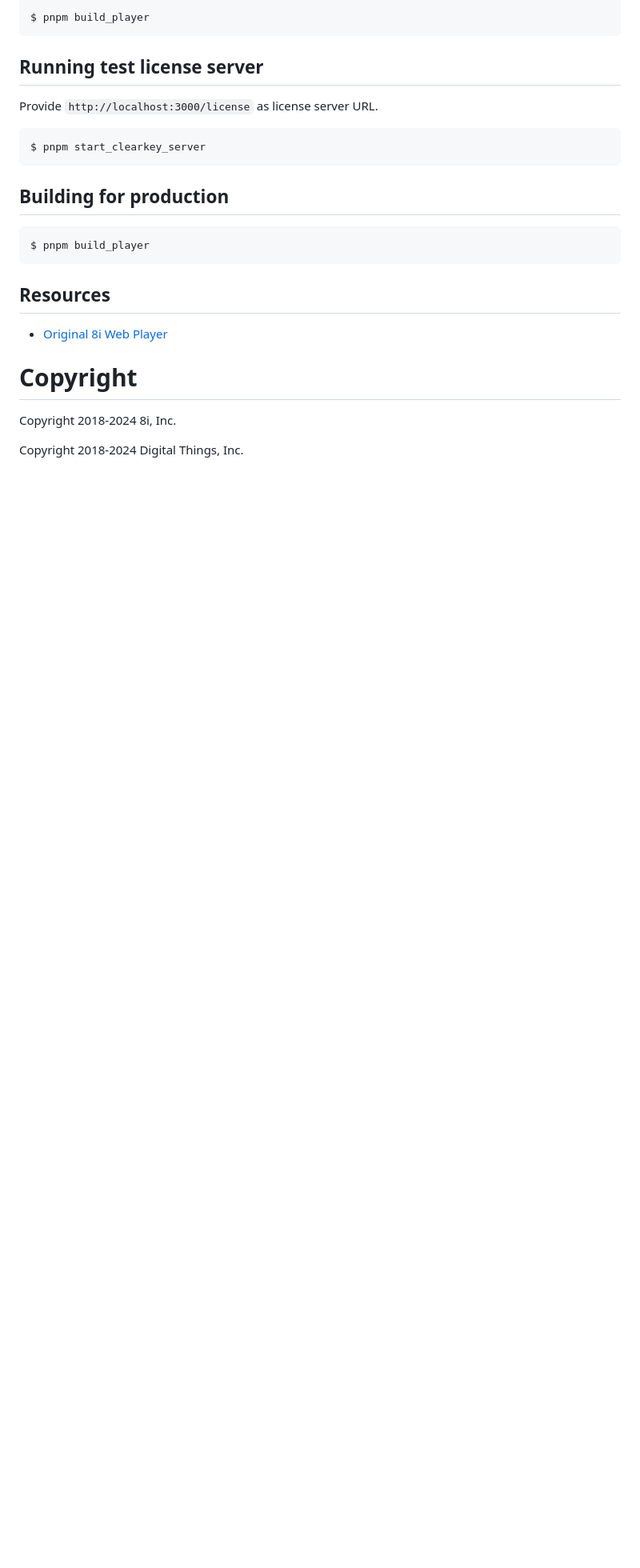
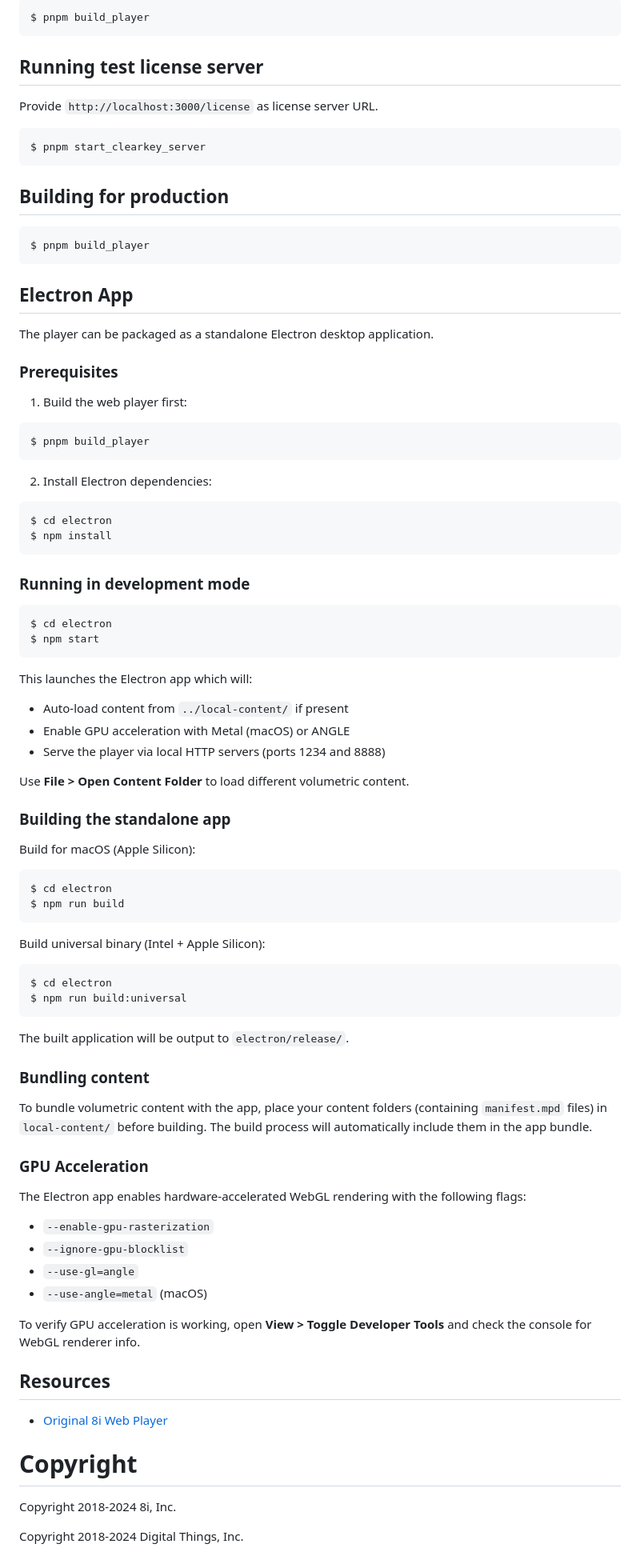
Before and after one commit to 8i/electron-player, a Markdown page: 8i-web-player-2/README.md, the part around the change. Shown at 80% size. GitHub-like rendering; blank space fills up the shorter version.

Commit message:
Add Electron packaging instructions to README
Document how to build and run the standalone Electron app,
including dev mode, production builds, content bundling,
and GPU acceleration settings.

````diff
--- a/8i-web-player-2/README.md
+++ b/8i-web-player-2/README.md
@@ -110,9 +110,70 @@ $ pnpm start_clearkey_server
 
 ## Building for production
 
-```
+```bash
 $ pnpm build_player
 ```
+
+## Electron App
+
+The player can be packaged as a standalone Electron desktop application.
+
+### Prerequisites
+
+1. Build the web player first:
+```bash
+$ pnpm build_player
+```
+
+2. Install Electron dependencies:
+```bash
+$ cd electron
+$ npm install
+```
+
+### Running in development mode
+
+```bash
+$ cd electron
+$ npm start
+```
+
+This launches the Electron app which will:
+- Auto-load content from `../local-content/` if present
+- Enable GPU acceleration with Metal (macOS) or ANGLE
+- Serve the player via local HTTP servers (ports 1234 and 8888)
+
+Use **File > Open Content Folder** to load different volumetric content.
+
+### Building the standalone app
+
+Build for macOS (Apple Silicon):
+```bash
+$ cd electron
+$ npm run build
+```
+
+Build universal binary (Intel + Apple Silicon):
+```bash
+$ cd electron
+$ npm run build:universal
+```
+
+The built application will be output to `electron/release/`.
+
+### Bundling content
+
+To bundle volumetric content with the app, place your content folders (containing `manifest.mpd` files) in `local-content/` before building. The build process will automatically include them in the app bundle.
+
+### GPU Acceleration
+
+The Electron app enables hardware-accelerated WebGL rendering with the following flags:
+- `--enable-gpu-rasterization`
+- `--ignore-gpu-blocklist`
+- `--use-gl=angle`
+- `--use-angle=metal` (macOS)
+
+To verify GPU acceleration is working, open **View > Toggle Developer Tools** and check the console for WebGL renderer info.
 
 ## Resources
 
````
